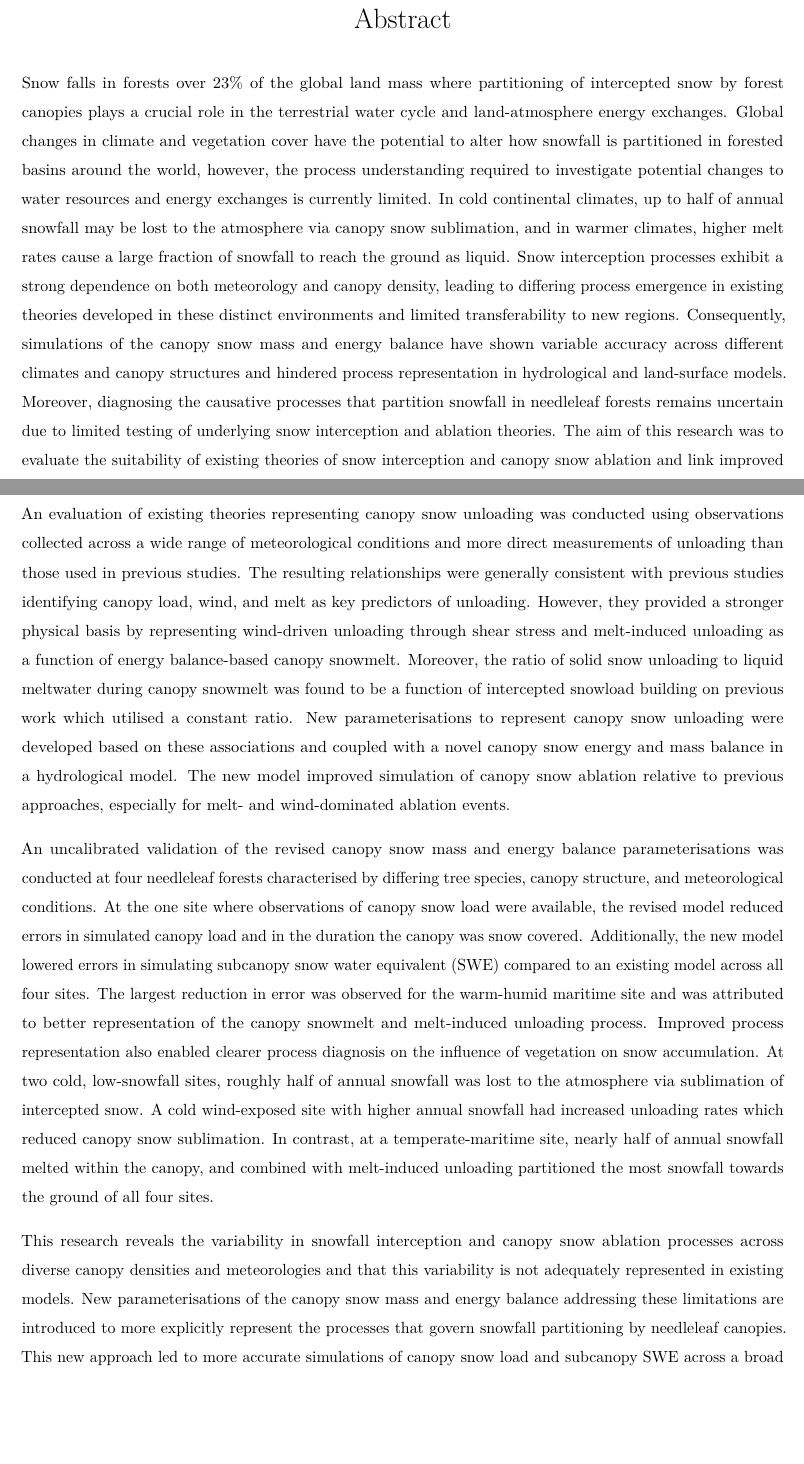
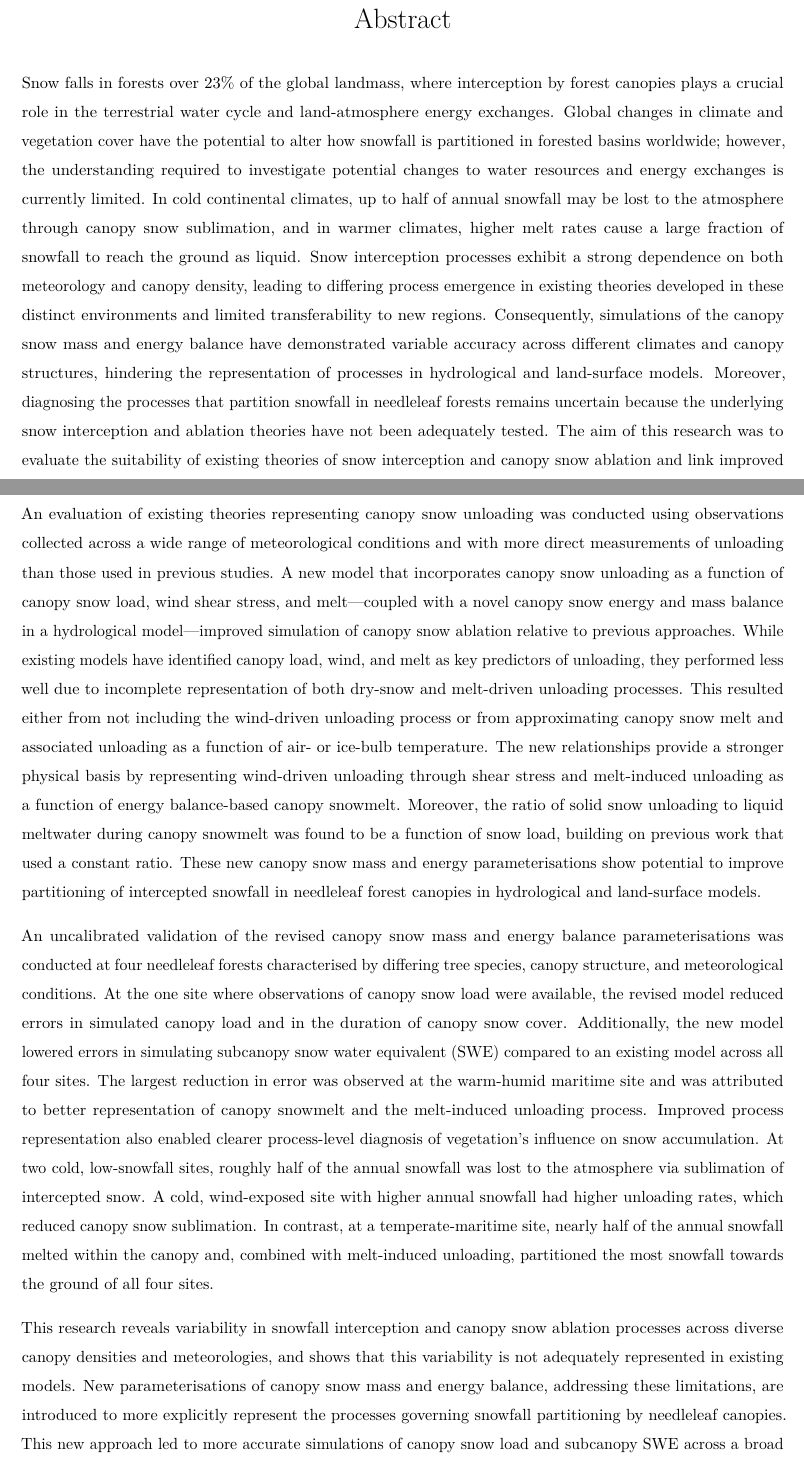
Before and after one commit to acebulsk/phd-thesis, a LaTeX thesis (CEBULSKI-DISSERTATION-2025.tex, which reads frontmatter/01-abstract.tex): two parts of pages 3 and 4 of 151, joined at a grey line, cut so that both start at the same text, the shorter picture padded with empty space. Compiled offline with pdfLaTeX.

Commit message:
fix grammar

```diff
--- a/frontmatter/01-abstract.tex
+++ b/frontmatter/01-abstract.tex
@@ -1,12 +1,12 @@
 % abstract.tex
 \thesisabstract{%
-Snow falls in forests over 23\% of the global land mass where partitioning of intercepted snow by forest canopies plays a crucial role in the terrestrial water cycle and land-atmosphere energy exchanges. Global changes in climate and vegetation cover have the potential to alter how snowfall is partitioned in forested basins around the world, however, the process understanding required to investigate potential changes to water resources and energy exchanges is currently limited. In cold continental climates, up to half of annual snowfall may be lost to the atmosphere via canopy snow sublimation, and in warmer climates, higher melt rates cause a large fraction of snowfall to reach the ground as liquid. Snow interception processes exhibit a strong dependence on both meteorology and canopy density, leading to differing process emergence in existing theories developed in these distinct environments and limited transferability to new regions. Consequently, simulations of the canopy snow mass and energy balance have shown variable accuracy across different climates and canopy structures and hindered process representation in hydrological and land-surface models. Moreover, diagnosing the causative processes that partition snowfall in needleleaf forests remains uncertain due to limited testing of underlying snow interception and ablation theories. The aim of this research was to evaluate the suitability of existing theories of snow interception and canopy snow ablation and link improved process understanding to model development and validation across a broad range in canopy structures and meteorological conditions. Expanding measurements of snow interception and canopy snow ablation processes across broader environmental gradients, while also better isolating individual processes, would help clarify the applicability of existing theories and guide improvements to enhance model accuracy across diverse sites.
+Snow falls in forests over 23\% of the global landmass, where interception by forest canopies plays a crucial role in the terrestrial water cycle and land-atmosphere energy exchanges. Global changes in climate and vegetation cover have the potential to alter how snowfall is partitioned in forested basins worldwide; however, the understanding required to investigate potential changes to water resources and energy exchanges is currently limited. In cold continental climates, up to half of annual snowfall may be lost to the atmosphere through canopy snow sublimation, and in warmer climates, higher melt rates cause a large fraction of snowfall to reach the ground as liquid. Snow interception processes exhibit a strong dependence on both meteorology and canopy density, leading to differing process emergence in existing theories developed in these distinct environments and limited transferability to new regions. Consequently, simulations of the canopy snow mass and energy balance have demonstrated variable accuracy across different climates and canopy structures, hindering the representation of processes in hydrological and land-surface models. Moreover, diagnosing the processes that partition snowfall in needleleaf forests remains uncertain because the underlying snow interception and ablation theories have not been adequately tested. The aim of this research was to evaluate the suitability of existing theories of snow interception and canopy snow ablation and link improved process understanding to model development and validation across a broad range of canopy structures and meteorological conditions. Expanding measurements of snow interception and canopy snow ablation processes across broader environmental gradients, while also better isolating individual processes, would help clarify the applicability of existing theories and guide improvements to enhance model accuracy across diverse sites.
 
-New observations of initial snow interception, collected across a range of canopy densities and meteorological conditions when ablation processes were minimal, showed that canopy density is the primary factor influencing subcanopy snow throughfall. Contrary to existing theories, no relationships were found with canopy snow load or air temperature and initial interception. Canopy density was best represented by the snow-leaf contact area, which accounts for increasing contact area with more horizontal snowfall trajectories. This metric was highly sensitivity to wind speed in sparse canopies, increasing by a factor of two with a 1 m s$^{-1}$ wind speed which also results in a similar reduction in throughfall. These observations show how differing processes emerge at larger scales as canopy elements interact, and demonstrates that traditional throughfall calculations based on binary canopy coverage data will fail in sparse canopies. To better represent this process, a new parameterisation was developed that calculates throughfall as a function of snowfall and snow-leaf contact area, which improved simulation of throughfall across a range of canopy densities and meteorologies. This approach is consistent with several rainfall interception studies that also separate canopy loading and ablation processes and compute interception as a function of canopy cover. However, it extends these existing approaches by accounting for changes in the snow-leaf contact area associated with the snowfall trajectory angle.
+New observations of initial snow interception, collected across a range of canopy densities and meteorological conditions when ablation processes were minimal, showed that canopy density is the primary factor influencing subcanopy snow throughfall. Contrary to existing theories, no relationships were found with canopy snow load or air temperature and initial interception. Canopy density was best represented by the snow-leaf contact area, which accounts for increasing contact area with more horizontal snowfall trajectories. This metric was highly sensitive to wind speed in sparse canopies, increasing by a factor of 2 with a 1 m s$^{-1}$ wind speed, which also led to a similar reduction in throughfall. These observations show how differing processes emerge at larger scales as canopy elements interact, and demonstrate that traditional throughfall calculations based on binary canopy coverage data will fail in sparse canopies. To better represent this process, a new parameterisation was developed that calculates throughfall as a function of snowfall and snow-leaf contact area, which improved the simulation of throughfall across a range of canopy densities and meteorologies. This approach is consistent with several rainfall interception studies that also separate canopy loading and ablation processes and compute interception as a function of canopy cover. However, it extends these existing approaches by accounting for changes in the snow-leaf contact area associated with the snowfall trajectory angle.
 
-An evaluation of existing theories representing canopy snow unloading was conducted using observations collected across a wide range of meteorological conditions and more direct measurements of unloading than those used in previous studies. The resulting relationships were generally consistent with previous studies identifying canopy load, wind, and melt as key predictors of unloading. However, they provided a stronger physical basis by representing wind-driven unloading through shear stress and melt-induced unloading as a function of energy balance-based canopy snowmelt. Moreover, the ratio of solid snow unloading to liquid meltwater during canopy snowmelt was found to be a function of intercepted snowload building on previous work which utilised a constant ratio. New parameterisations to represent canopy snow unloading were developed based on these associations and coupled with a novel canopy snow energy and mass balance in a hydrological model. The new model improved simulation of canopy snow ablation relative to previous approaches, especially for melt- and wind-dominated ablation events.
+An evaluation of existing theories representing canopy snow unloading was conducted using observations collected across a wide range of meteorological conditions and with more direct measurements of unloading than those used in previous studies. A new model that incorporates canopy snow unloading as a function of canopy snow load, wind shear stress, and melt—coupled with a novel canopy snow energy and mass balance in a hydrological model—improved simulation of canopy snow ablation relative to previous approaches. While existing models have identified canopy load, wind, and melt as key predictors of unloading, they performed less well due to incomplete representation of both dry-snow and melt-driven unloading processes. This resulted either from not including the wind-driven unloading process or from approximating canopy snow melt and associated unloading as a function of air- or ice-bulb temperature. The new relationships provide a stronger physical basis by representing wind-driven unloading through shear stress and melt-induced unloading as a function of energy balance-based canopy snowmelt. Moreover, the ratio of solid snow unloading to liquid meltwater during canopy snowmelt was found to be a function of snow load, building on previous work that used a constant ratio. These new canopy snow mass and energy parameterisations show potential to improve partitioning of intercepted snowfall in needleleaf forest canopies in hydrological and land-surface models.
 
-An uncalibrated validation of the revised canopy snow mass and energy balance parameterisations was conducted at four needleleaf forests characterised by differing tree species, canopy structure, and meteorological conditions. At the one site where observations of canopy snow load were available, the revised model reduced errors in simulated canopy load and in the duration the canopy was snow covered. Additionally, the new model lowered errors in simulating subcanopy snow water equivalent (SWE) compared to an existing model across all four sites. The largest reduction in error was observed for the warm-humid maritime site and was attributed to better representation of the canopy snowmelt and melt-induced unloading process. Improved process representation also enabled clearer process diagnosis on the influence of vegetation on snow accumulation. At two cold, low-snowfall sites, roughly half of annual snowfall was lost to the atmosphere via sublimation of intercepted snow. A cold wind-exposed site with higher annual snowfall had increased unloading rates which reduced canopy snow sublimation. In contrast, at a temperate-maritime site, nearly half of annual snowfall melted within the canopy, and combined with melt-induced unloading partitioned the most snowfall towards the ground of all four sites.
+An uncalibrated validation of the revised canopy snow mass and energy balance parameterisations was conducted at four needleleaf forests characterised by differing tree species, canopy structure, and meteorological conditions. At the one site where observations of canopy snow load were available, the revised model reduced errors in simulated canopy load and in the duration of canopy snow cover. Additionally, the new model lowered errors in simulating subcanopy snow water equivalent (SWE) compared to an existing model across all four sites. The largest reduction in error was observed at the warm-humid maritime site and was attributed to better representation of canopy snowmelt and the melt-induced unloading process. Improved process representation also enabled clearer process-level diagnosis of vegetation's influence on snow accumulation. At two cold, low-snowfall sites, roughly half of the annual snowfall was lost to the atmosphere via sublimation of intercepted snow. A cold, wind-exposed site with higher annual snowfall had higher unloading rates, which reduced canopy snow sublimation. In contrast, at a temperate-maritime site, nearly half of the annual snowfall melted within the canopy and, combined with melt-induced unloading, partitioned the most snowfall towards the ground of all four sites.
 
-This research reveals the variability in snowfall interception and canopy snow ablation processes across diverse canopy densities and meteorologies and that this variability is not adequately represented in existing models. New parameterisations of the canopy snow mass and energy balance addressing these limitations are introduced to more explicitly represent the processes that govern snowfall partitioning by needleleaf canopies. This new approach led to more accurate simulations of canopy snow load and subcanopy SWE across a broad range of meteorologies and forest types and also improved process diagnosis, though further validation is required across a diverse range of sites.
+This research reveals variability in snowfall interception and canopy snow ablation processes across diverse canopy densities and meteorologies, and shows that this variability is not adequately represented in existing models. New parameterisations of canopy snow mass and energy balance, addressing these limitations, are introduced to more explicitly represent the processes governing snowfall partitioning by needleleaf canopies. This new approach led to more accurate simulations of canopy snow load and subcanopy SWE across a broad range of meteorologies and forest types and also improved process diagnosis, though further validation is required across a diverse range of sites.
 }
```
